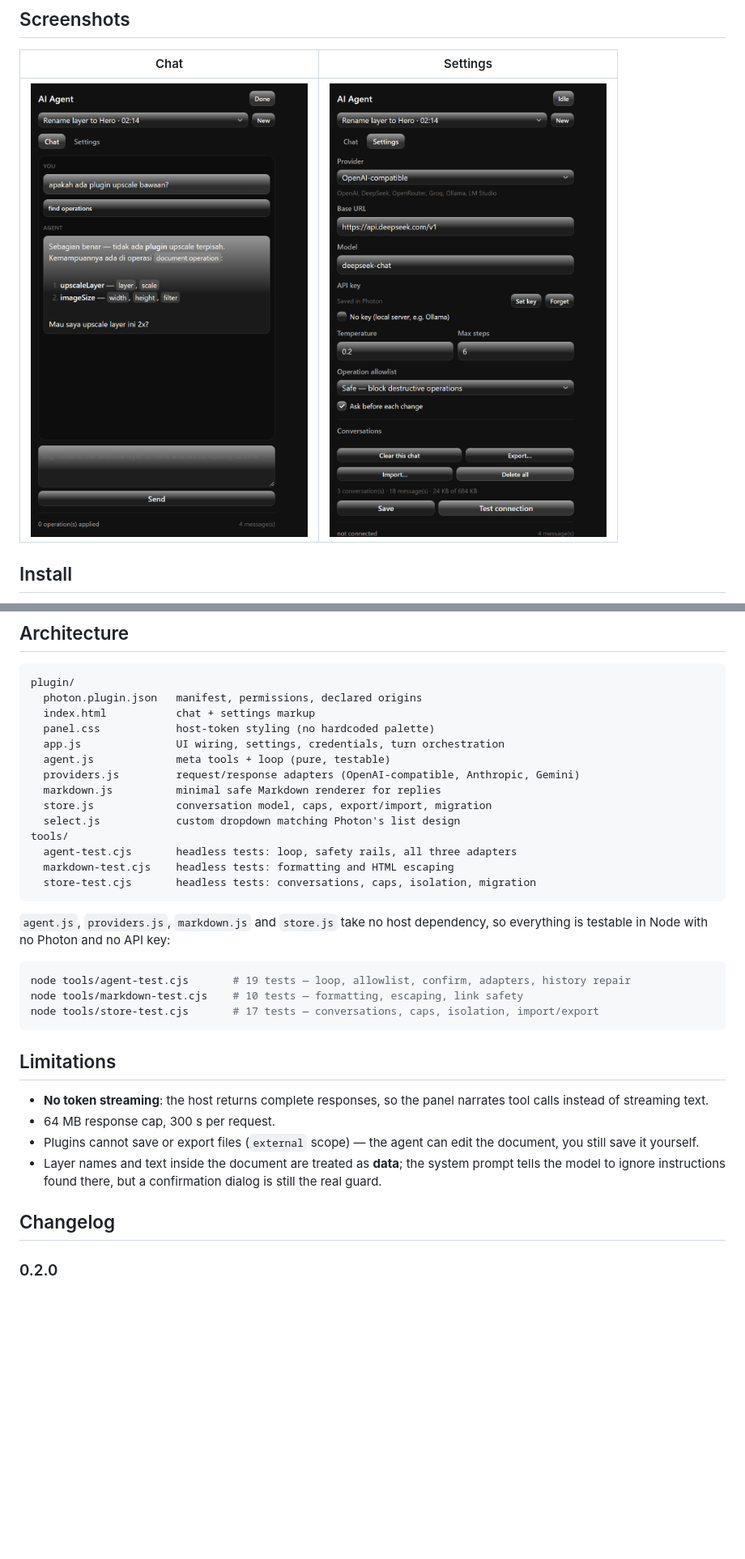
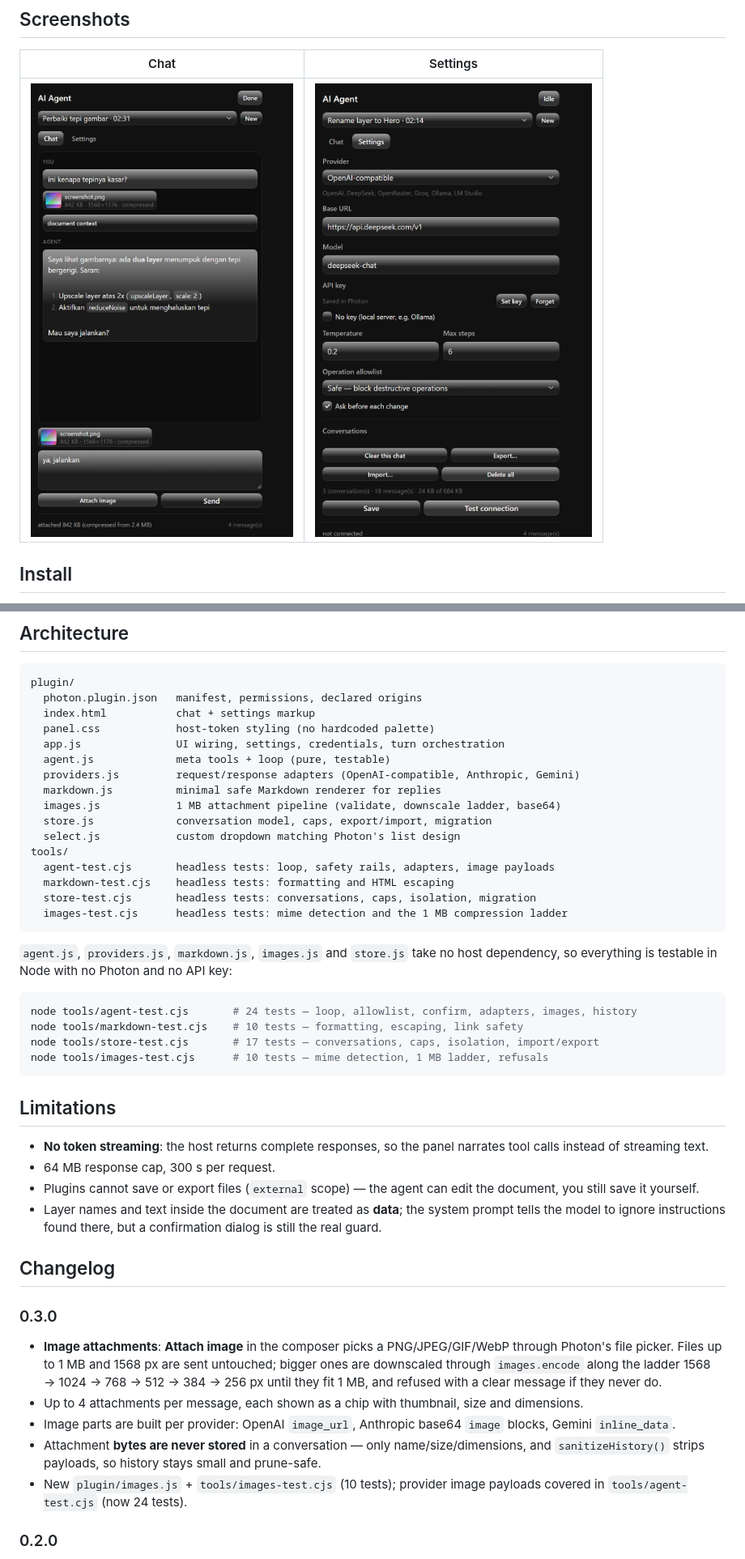
Before and after one commit to dezuhan/LLM-Interface-Photon-Studio-Plugin, a Markdown page: README.md, 2 parts joined by grey strips. Shown at 81% size. Drawn GitHub-style; pictures changed too: docs/chat.png; blank space fills up the shorter version.

Commit message:
feat: image attachments with a 1 MB cap and automatic downscaling

````diff
--- a/README.md
+++ b/README.md
@@ -129,21 +151,24 @@ plugin/
   agent.js             meta tools + loop (pure, testable)
   providers.js         request/response adapters (OpenAI-compatible, Anthropic, Gemini)
   markdown.js          minimal safe Markdown renderer for replies
+  images.js            1 MB attachment pipeline (validate, downscale ladder, base64)
   store.js             conversation model, caps, export/import, migration
   select.js            custom dropdown matching Photon's list design
 tools/
-  agent-test.cjs       headless tests: loop, safety rails, all three adapters
+  agent-test.cjs       headless tests: loop, safety rails, adapters, image payloads
   markdown-test.cjs    headless tests: formatting and HTML escaping
   store-test.cjs       headless tests: conversations, caps, isolation, migration
+  images-test.cjs      headless tests: mime detection and the 1 MB compression ladder
 ```
 
-`agent.js`, `providers.js`, `markdown.js` and `store.js` take no host dependency, so everything is
-testable in Node with no Photon and no API key:
+`agent.js`, `providers.js`, `markdown.js`, `images.js` and `store.js` take no host dependency, so
+everything is testable in Node with no Photon and no API key:
 
 ```powershell
-node tools/agent-test.cjs       # 19 tests — loop, allowlist, confirm, adapters, history repair
+node tools/agent-test.cjs       # 24 tests — loop, allowlist, confirm, adapters, images, history
 node tools/markdown-test.cjs    # 10 tests — formatting, escaping, link safety
 node tools/store-test.cjs       # 17 tests — conversations, caps, isolation, import/export
+node tools/images-test.cjs      # 10 tests — mime detection, 1 MB ladder, refusals
 ```
 
 ## Limitations
@@ -157,6 +182,20 @@ node tools/store-test.cjs       # 17 tests — conversations, caps, isolation, i
   model to ignore instructions found there, but a confirmation dialog is still the real guard.
 
 ## Changelog
+
+### 0.3.0
+
+- **Image attachments**: **Attach image** in the composer picks a PNG/JPEG/GIF/WebP through
+  Photon's file picker. Files up to 1 MB and 1568 px are sent untouched; bigger ones are
+  downscaled through `images.encode` along the ladder 1568 → 1024 → 768 → 512 → 384 → 256 px
+  until they fit 1 MB, and refused with a clear message if they never do.
+- Up to 4 attachments per message, each shown as a chip with thumbnail, size and dimensions.
+- Image parts are built per provider: OpenAI `image_url`, Anthropic base64 `image` blocks,
+  Gemini `inline_data`.
+- Attachment **bytes are never stored** in a conversation — only name/size/dimensions, and
+  `sanitizeHistory()` strips payloads, so history stays small and prune-safe.
+- New `plugin/images.js` + `tools/images-test.cjs` (10 tests); provider image payloads covered
+  in `tools/agent-test.cjs` (now 24 tests).
 
 ### 0.2.0
 
````
Also changed, not shown: other parts of README.md (+22 -0 lines), 9 other files.
